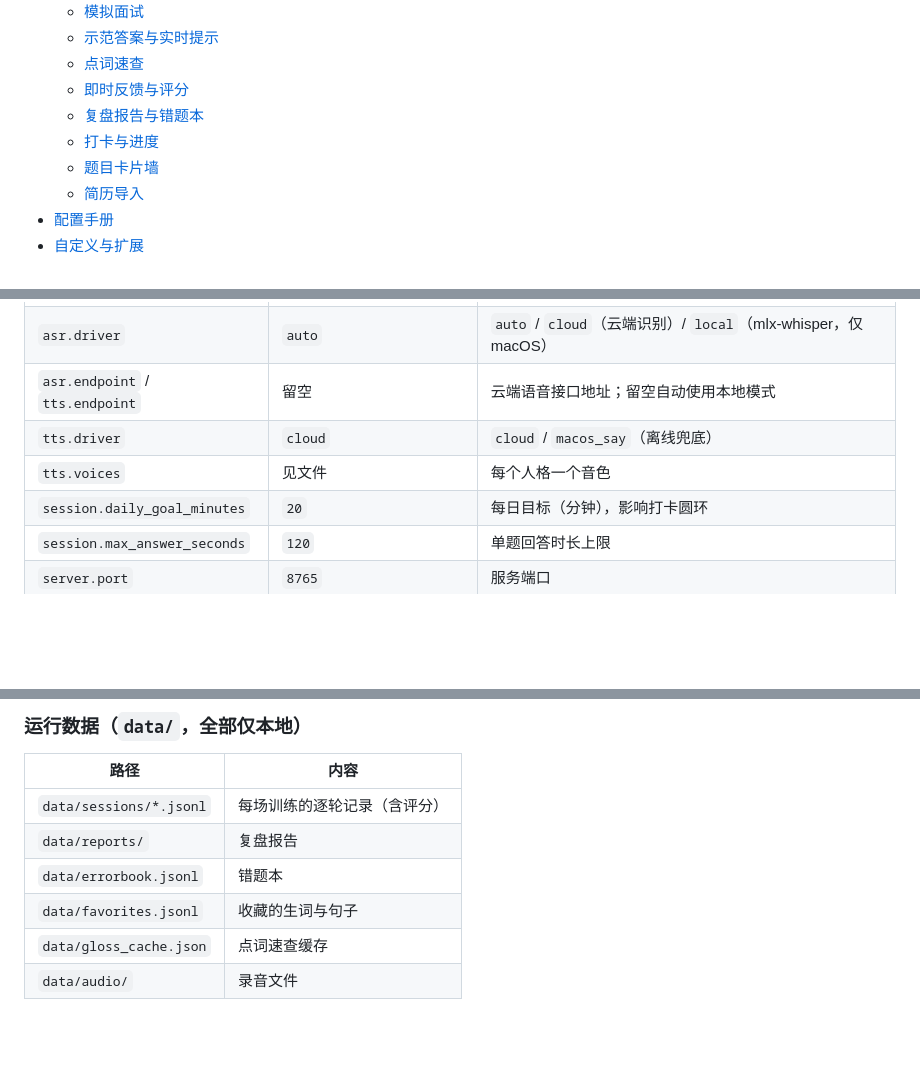
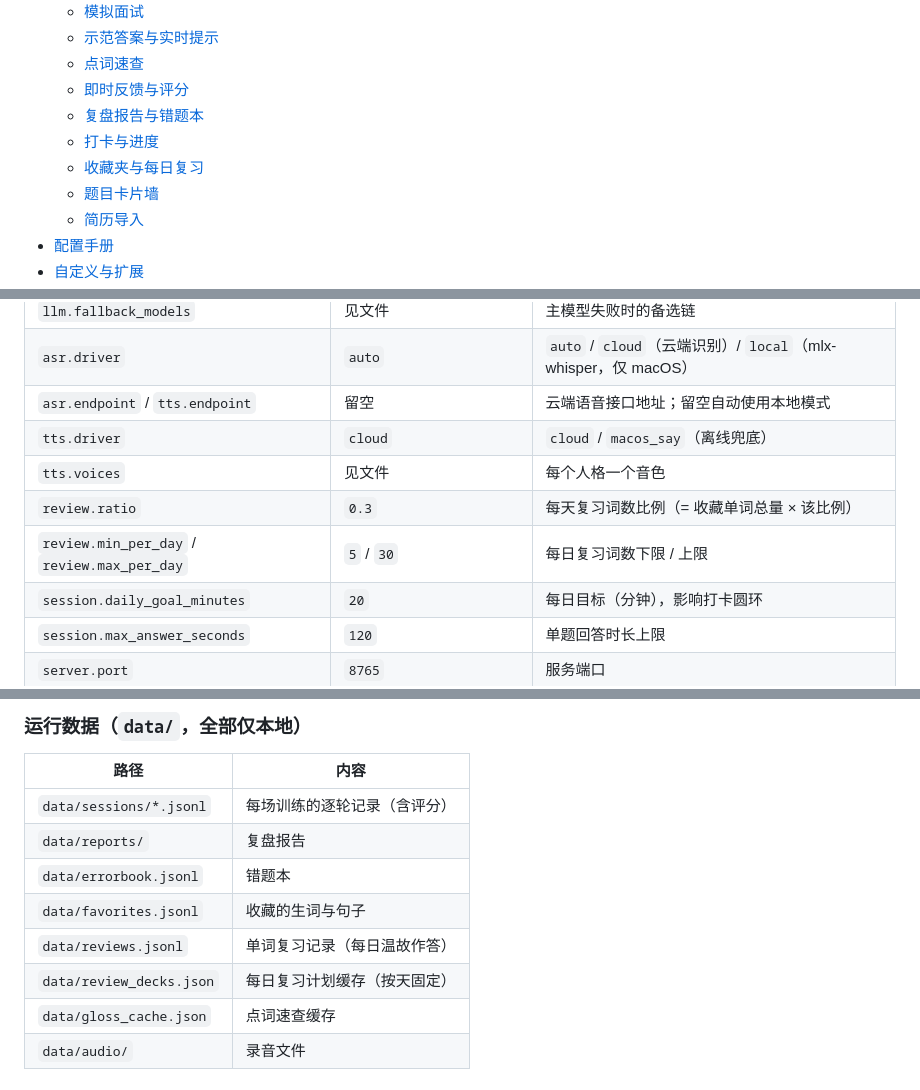
Before and after one commit to Chemwzd/english-interview-gym, a Markdown page: README.md, 3 parts joined by grey strips. Rendered like a GitHub page; blank space fills up the shorter version.

```diff
--- a/README.md
+++ b/README.md
@@ -36,6 +36,7 @@
   - [即时反馈与评分](#即时反馈与评分)
   - [复盘报告与错题本](#复盘报告与错题本)
   - [打卡与进度](#打卡与进度)
+  - [收藏夹与每日复习](#收藏夹与每日复习)
   - [题目卡片墙](#题目卡片墙)
   - [简历导入](#简历导入)
 - [配置手册](#配置手册)
@@ -251,6 +261,8 @@ bash scripts/run_server.sh       # 或直接双击「打开训练系统.command
 | `asr.endpoint` / `tts.endpoint` | 留空 | 云端语音接口地址；留空自动使用本地模式 |
 | `tts.driver` | `cloud` | `cloud` / `macos_say`（离线兜底） |
 | `tts.voices` | 见文件 | 每个人格一个音色 |
+| `review.ratio` | `0.3` | 每天复习词数比例（= 收藏单词总量 × 该比例） |
+| `review.min_per_day` / `review.max_per_day` | `5` / `30` | 每日复习词数下限 / 上限 |
 | `session.daily_goal_minutes` | `20` | 每日目标（分钟），影响打卡圆环 |
 | `session.max_answer_seconds` | `120` | 单题回答时长上限 |
 | `server.port` | `8765` | 服务端口 |
@@ -264,6 +276,8 @@ bash scripts/run_server.sh       # 或直接双击「打开训练系统.command
 | `data/reports/` | 复盘报告 |
 | `data/errorbook.jsonl` | 错题本 |
 | `data/favorites.jsonl` | 收藏的生词与句子 |
+| `data/reviews.jsonl` | 单词复习记录（每日温故作答） |
+| `data/review_decks.json` | 每日复习计划缓存（按天固定） |
 | `data/gloss_cache.json` | 点词速查缓存 |
 | `data/audio/` | 录音文件 |
 
```
Also changed, not shown: other parts of README.md (+11 -2 lines), README_en.md (+17 -3 lines), docs/ui-favorites.png (added), docs/ui-home-lit.png (deleted), docs/ui-home.png, 6 other files.
